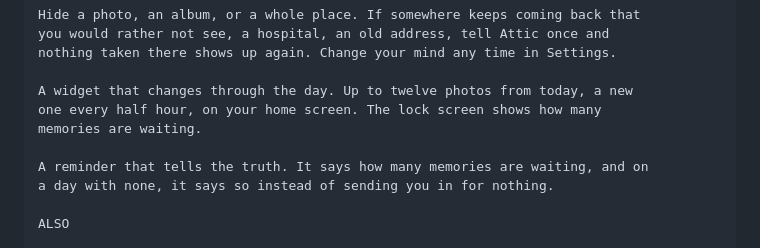
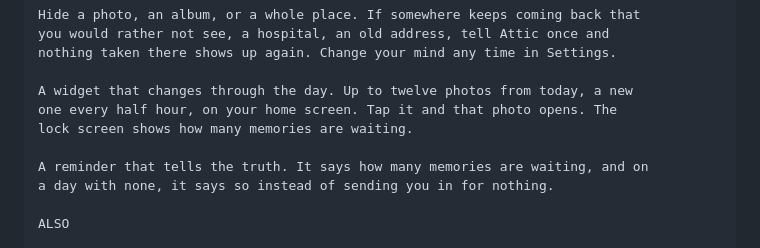
Before and after one commit to Pulpers859/TimeCapsule, a Markdown page: docs/APP_STORE_LISTING.md, the part around the change. GitHub-like rendering.

Commit message:
Listing: tapping the widget opens that photo
Confirmed on device in sideload-42.

Co-Authored-By: Claude Opus 5.5 <noreply@anthropic.com>
Claude-Session: https://claude.ai/code/session_01AWuXZJMHDFwh28mR83caBw

```diff
--- a/docs/APP_STORE_LISTING.md
+++ b/docs/APP_STORE_LISTING.md
@@ -69,8 +69,8 @@ you would rather not see, a hospital, an old address, tell Attic once and
 nothing taken there shows up again. Change your mind any time in Settings.
 
 A widget that changes through the day. Up to twelve photos from today, a new
-one every half hour, on your home screen. The lock screen shows how many
-memories are waiting.
+one every half hour, on your home screen. Tap it and that photo opens. The
+lock screen shows how many memories are waiting.
 
 A reminder that tells the truth. It says how many memories are waiting, and on
 a day with none, it says so instead of sending you in for nothing.
```
